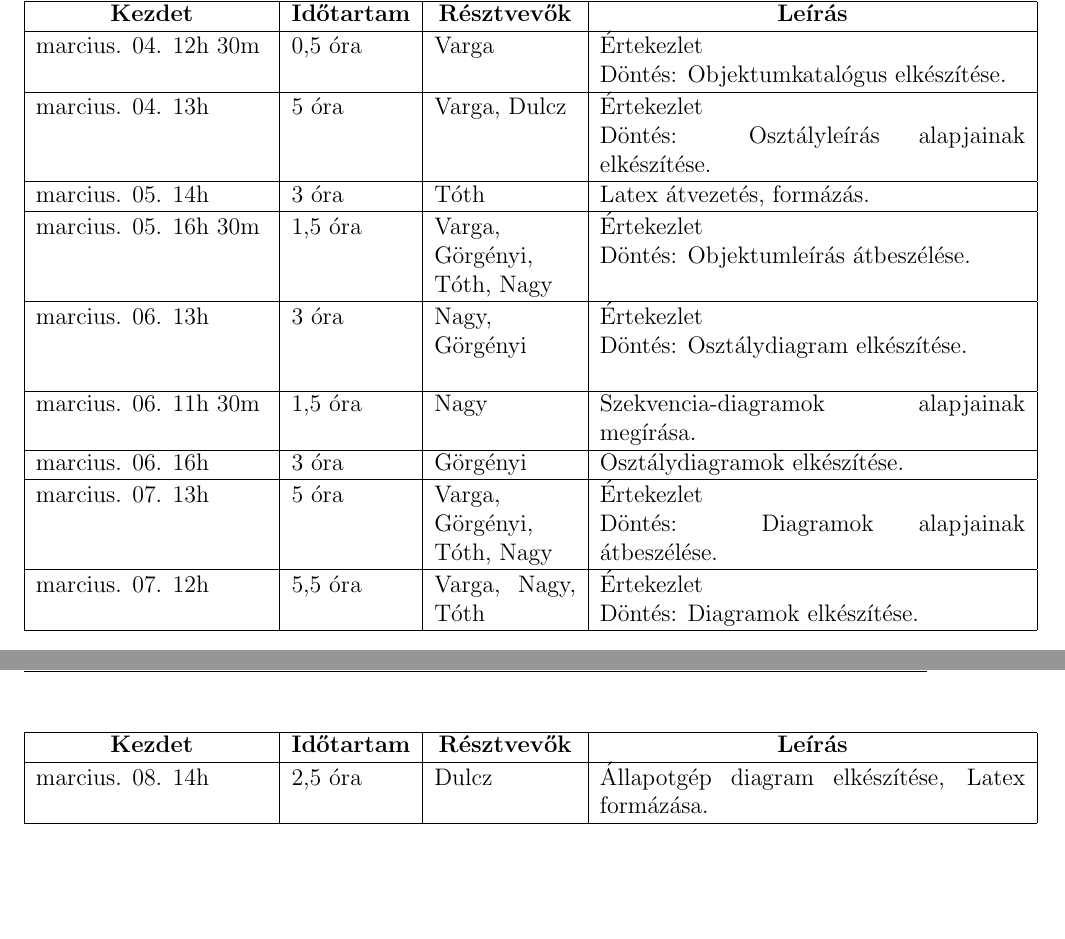
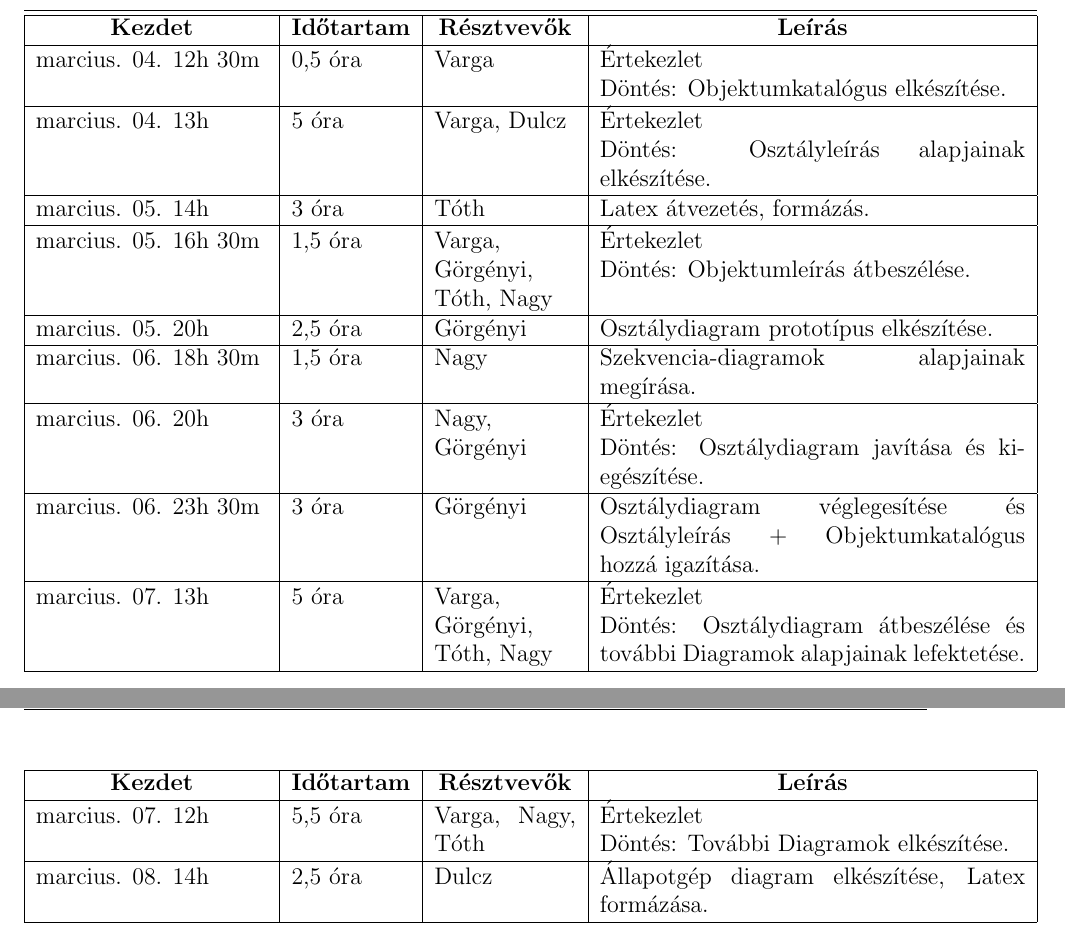
Before and after one commit to tdavid77/ProjLab, a LaTeX book (DOK/projlab.tex, which reads DOK/docs/bead03/03naplo.tex): two parts of pages 30 and 31 of 31, joined at a grey line, cut so that both start at the same text, the shorter picture padded with empty space. Compiled offline with pdfLaTeX.

Commit message:
naplo kiegészítése

```diff
--- a/DOK/docs/bead03/03naplo.tex
+++ b/DOK/docs/bead03/03naplo.tex
@@ -19,10 +19,11 @@
     \naplotag{marcius. 04. 13h }{ 5 óra }{ Varga, Dulcz }{ Értekezlet  \newline Döntés: Osztályleírás alapjainak elkészítése.}
     \naplotag{marcius. 05. 14h }{ 3 óra }{ Tóth }{ Latex átvezetés, formázás.}
     \naplotag{marcius. 05. 16h 30m }{ 1,5 óra }{ Varga, Görgényi, Tóth, Nagy }{ Értekezlet  \newline Döntés: Objektumleírás átbeszélése.}
-    \naplotag{marcius. 06. 13h }{ 3 óra }{ Nagy, Görgényi }{ Értekezlet  \newline Döntés: Osztálydiagram elkészítése.}
-    \naplotag{marcius. 06. 11h 30m }{ 1,5 óra }{ Nagy }{ Szekvencia-diagramok alapjainak megírása.}
-    \naplotag{marcius. 06. 16h }{ 3 óra }{ Görgényi }{ Osztálydiagramok elkészítése.}
-    \naplotag{marcius. 07. 13h }{ 5 óra }{ Varga, Görgényi, Tóth, Nagy }{ Értekezlet  \newline Döntés: Diagramok alapjainak átbeszélése.}
-    \naplotag{marcius. 07. 12h }{ 5,5 óra }{ Varga, Nagy, Tóth }{ Értekezlet  \newline Döntés: Diagramok elkészítése.}
-    \naplotag{marcius. 08. 14h }{ 2,5 óra }{ Dulcz }{ Állapotgép diagram elkészítése, Latex formázása.}
+    \naplotag{marcius. 05. 20h }{ 2,5 óra }{ Görgényi }{ Osztálydiagram prototípus elkészítése. }
+    \naplotag{marcius. 06. 18h 30m }{ 1,5 óra }{ Nagy }{ Szekvencia-diagramok alapjainak megírása.}
+    \naplotag{marcius. 06. 20h }{ 3 óra }{ Nagy, Görgényi }{ Értekezlet  \newline Döntés: Osztálydiagram javítása és kiegészítése. }
+    \naplotag{marcius. 06. 23h 30m }{ 3 óra }{ Görgényi }{ Osztálydiagram véglegesítése és Osztályleírás + Objektumkatalógus hozzá igazítása. }
+    \naplotag{marcius. 07. 13h }{ 5 óra }{ Varga, Görgényi, Tóth, Nagy }{ Értekezlet  \newline Döntés: Osztálydiagram átbeszélése és további Diagramok alapjainak lefektetése.}
+    \naplotag{marcius. 07. 12h }{ 5,5 óra }{ Varga, Nagy, Tóth }{ Értekezlet  \newline Döntés: További Diagramok elkészítése. }
+    \naplotag{marcius. 08. 14h }{ 2,5 óra }{ Dulcz }{ Állapotgép diagram elkészítése, Latex formázása. }
 \end{naplo}
```
